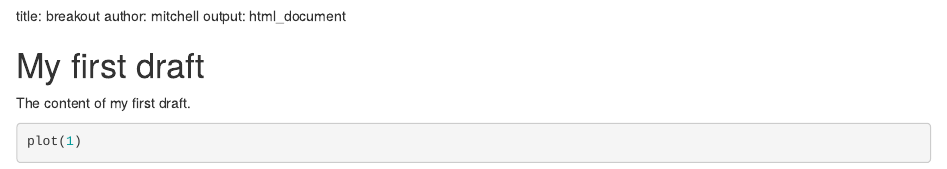
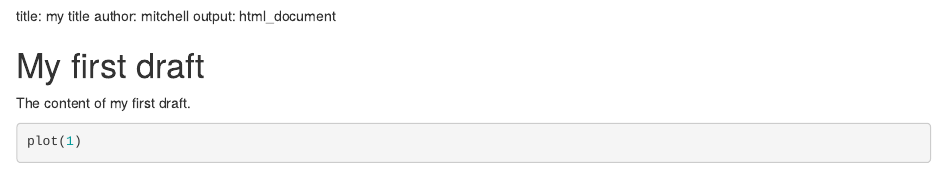
Before and after one commit to mosproul/rbreakout, an R Markdown document (index.Rmd): the page in a window 1100 px wide, from its top. Rendered offline with R 4.5, knitr and Pandoc, with nearby package versions.

Commit message:
change title

```diff
--- a/index.Rmd
+++ b/index.Rmd
@@ -1,5 +1,5 @@
 ---
-title: breakout
+title: my title
 author: mitchell
 output: html_document
 
```
